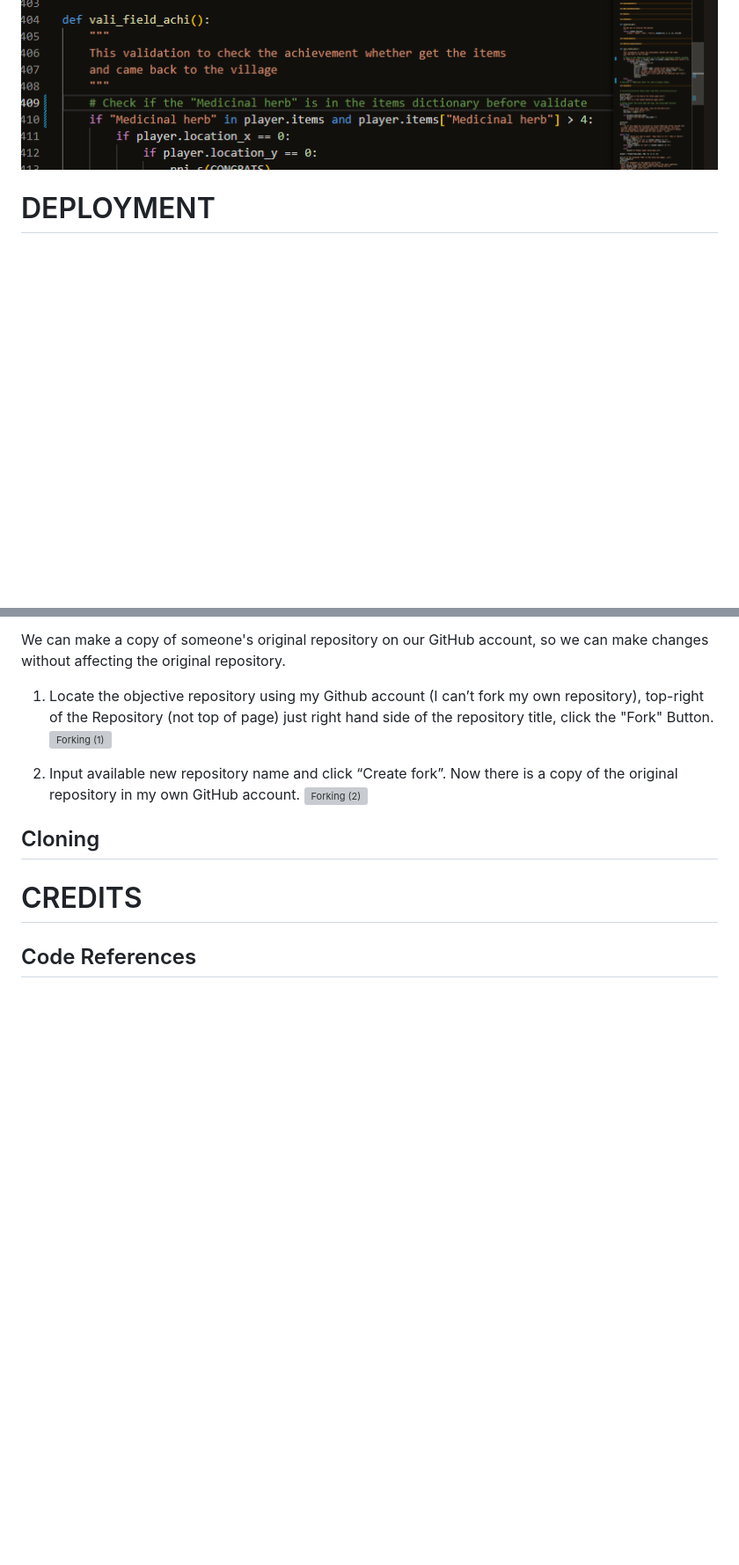
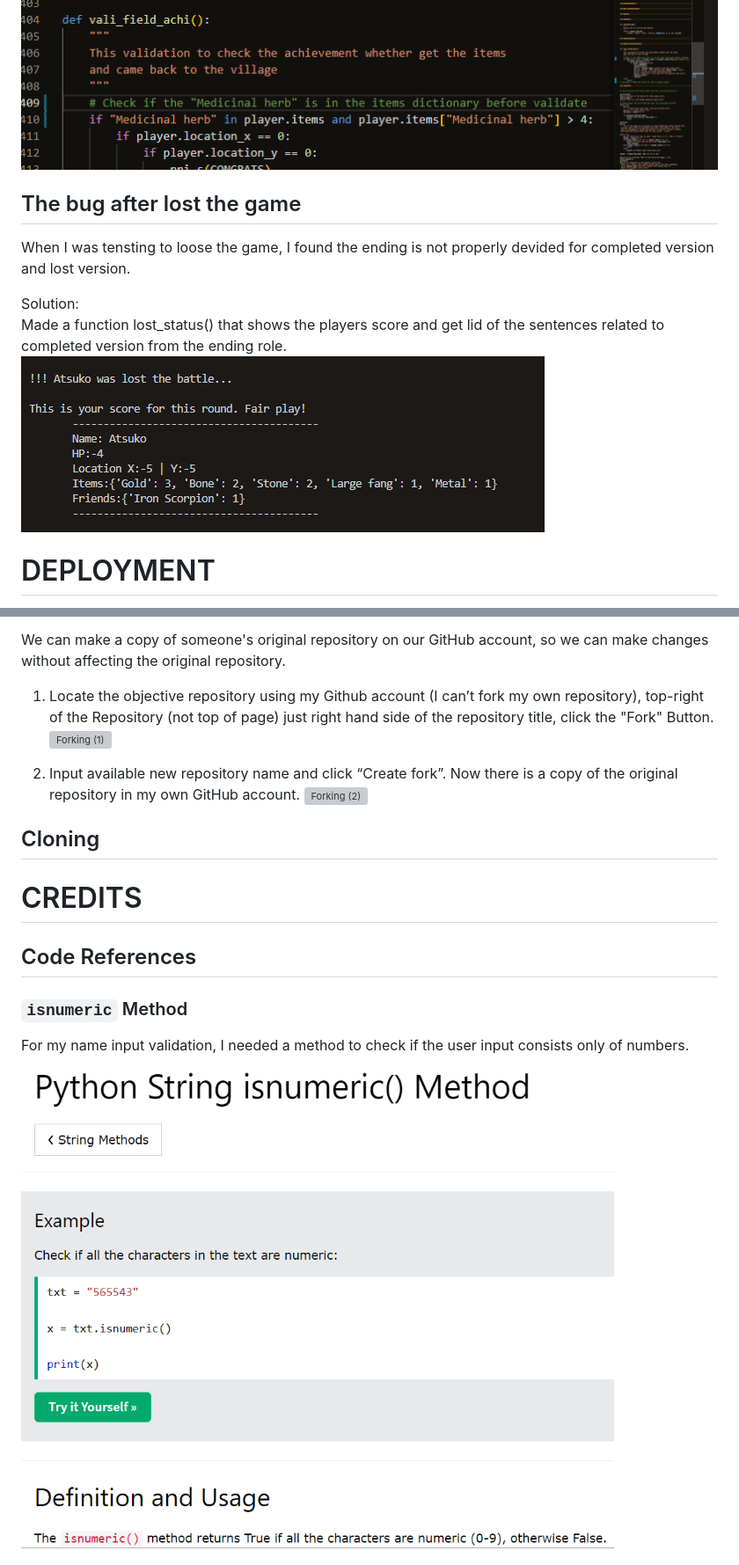
Before and after one commit to AtsukoCoffey/search4herbs, a Markdown page: README.md, 2 parts joined by grey strips. Shown: that part at 88% size. GitHub-like rendering; pictures changed too: readme/bug-ending-display-lost.png (added), readme/credit-isnumeric-input-name.png (added); blank space fills up the shorter version; grey boxes are pictures that could not be loaded.

```diff
--- a/README.md
+++ b/README.md
@@ -239,6 +244,12 @@ Solution:
 Add a check for if the `Key` exists before the purpose code
 ![Field achievement validation (2)](readme/bug-if-condition-achiev-2.png "Field achievement validation (2)")
 
+## The bug after lost the game
+When I was tensting to loose the game, I found the ending is not properly devided for completed version and lost version.
+
+Solution:
+Made a function lost_status() that shows the players score and get lid of the sentences related to completed version from the ending role.
+![The bug after lost the game](readme/bug-ending-display-lost.png "The bug after lost the game")
 
 # DEPLOYMENT
 First, we make a new repository at GitHub. But that is not really suitable for python apps to deploy there, it suits for front-end web sites. So we should make an account for Heroku service to deploy it.
@@ -328,4 +339,7 @@ top-right of the Repository (not top of page) just right hand side of the reposi
 
 # CREDITS
 ## Code References
+### `isnumeric` Method
+For my name input validation, I needed a method to check if the user input consists only of numbers.
+![ `isnumeric` Method](readme/credit-isnumeric-input-name.png " `isnumeric` Method")
 
```
Also changed, not shown: other parts of README.md (+21 -8 lines), readme/credit-custom-validation.png (added), readme/credit-deepcopy.png (added), readme/test-ci-linter.png (added), 2 other files.
